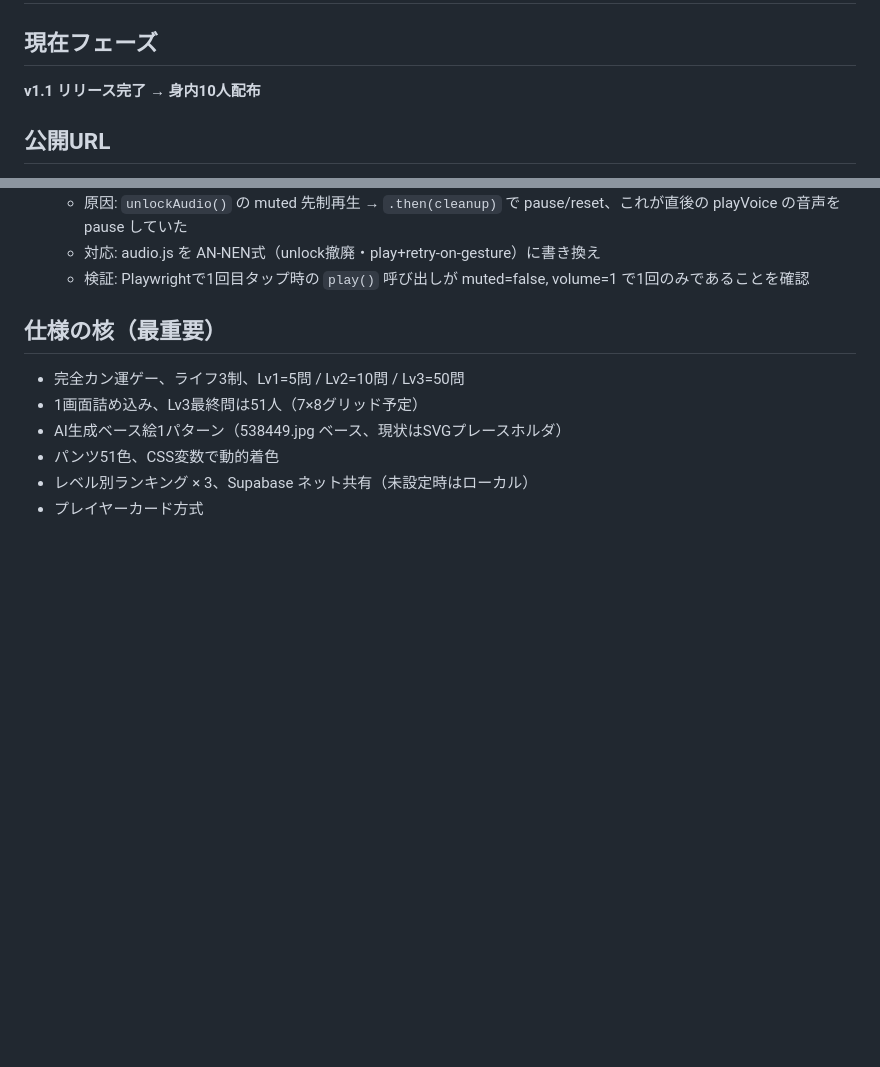
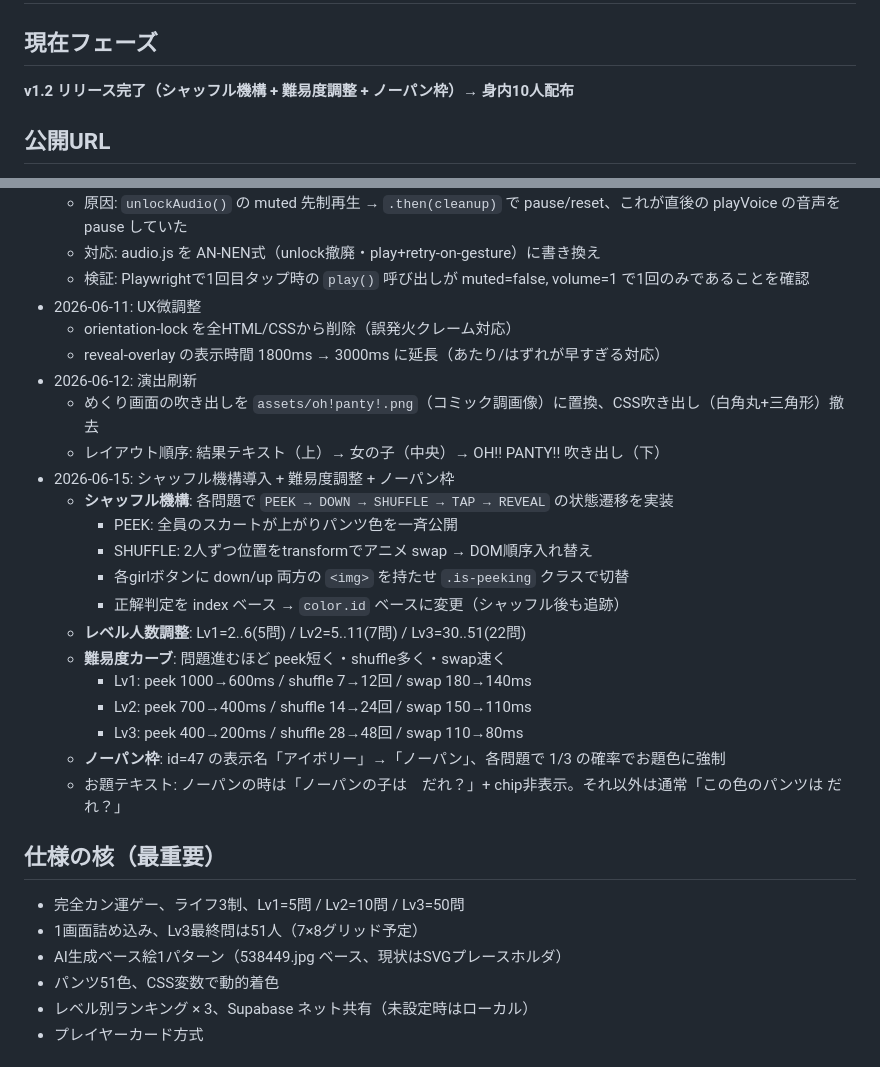
Before and after one commit to Masaru-Kuriki/oh-panty, a Markdown page: docs/STATUS.md, 2 parts joined by grey strips. Drawn GitHub-style; blank space fills up the shorter version.

Commit message:
docs: v1.2の変更履歴をSTATUSに反映（シャッフル機構・難易度調整・ノーパン枠）
🤖 Generated with [Claude Code](https://claude.com/claude-code)

Co-Authored-By: Claude Opus 4.7 <noreply@anthropic.com>

```diff
--- a/docs/STATUS.md
+++ b/docs/STATUS.md
@@ -1,7 +1,7 @@
 # STATUS
 
 ## 現在フェーズ
-**v1.1 リリース完了 → 身内10人配布**
+**v1.2 リリース完了（シャッフル機構 + 難易度調整 + ノーパン枠）→ 身内10人配布**
 
 ## 公開URL
 - 本番: https://masaru-kuriki.github.io/oh-panty/
@@ -47,6 +47,25 @@
   - 原因: `unlockAudio()` の muted 先制再生 → `.then(cleanup)` で pause/reset、これが直後の playVoice の音声を pause していた
   - 対応: audio.js を AN-NEN式（unlock撤廃・play+retry-on-gesture）に書き換え
   - 検証: Playwrightで1回目タップ時の `play()` 呼び出しが muted=false, volume=1 で1回のみであることを確認
+- 2026-06-11: UX微調整
+  - orientation-lock を全HTML/CSSから削除（誤発火クレーム対応）
+  - reveal-overlay の表示時間 1800ms → 3000ms に延長（あたり/はずれが早すぎる対応）
+- 2026-06-12: 演出刷新
+  - めくり画面の吹き出しを `assets/oh!panty!.png`（コミック調画像）に置換、CSS吹き出し（白角丸+三角形）撤去
+  - レイアウト順序: 結果テキスト（上）→ 女の子（中央）→ OH!! PANTY!! 吹き出し（下）
+- 2026-06-15: シャッフル機構導入 + 難易度調整 + ノーパン枠
+  - **シャッフル機構**: 各問題で `PEEK → DOWN → SHUFFLE → TAP → REVEAL` の状態遷移を実装
+    - PEEK: 全員のスカートが上がりパンツ色を一斉公開
+    - SHUFFLE: 2人ずつ位置をtransformでアニメ swap → DOM順序入れ替え
+    - 各girlボタンに down/up 両方の `<img>` を持たせ `.is-peeking` クラスで切替
+    - 正解判定を index ベース → `color.id` ベースに変更（シャッフル後も追跡）
+  - **レベル人数調整**: Lv1=2..6(5問) / Lv2=5..11(7問) / Lv3=30..51(22問)
+  - **難易度カーブ**: 問題進むほど peek短く・shuffle多く・swap速く
+    - Lv1: peek 1000→600ms / shuffle 7→12回 / swap 180→140ms
+    - Lv2: peek 700→400ms / shuffle 14→24回 / swap 150→110ms
+    - Lv3: peek 400→200ms / shuffle 28→48回 / swap 110→80ms
+  - **ノーパン枠**: id=47 の表示名「アイボリー」→「ノーパン」、各問題で 1/3 の確率でお題色に強制
+  - お題テキスト: ノーパンの時は「ノーパンの子は　だれ？」+ chip非表示。それ以外は通常「この色のパンツは だれ？」
 
 ## 仕様の核（最重要）
 - 完全カン運ゲー、ライフ3制、Lv1=5問 / Lv2=10問 / Lv3=50問
```
